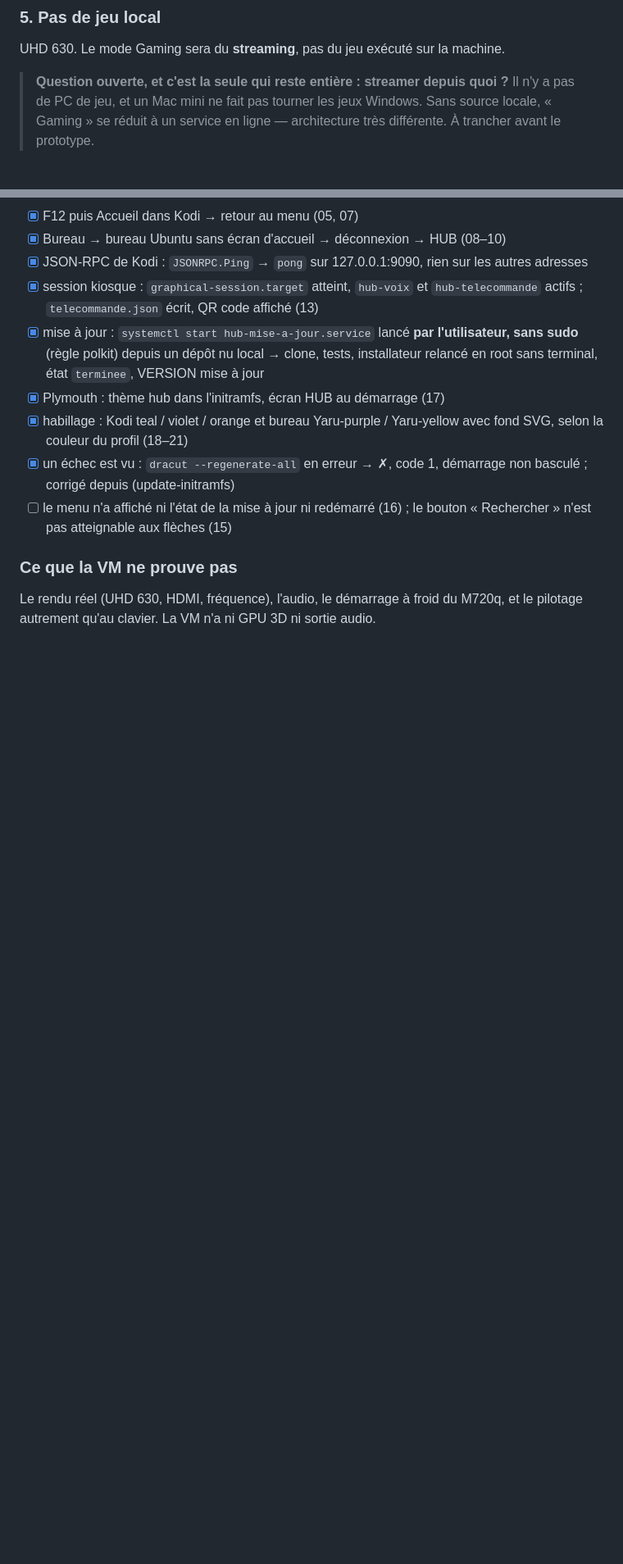
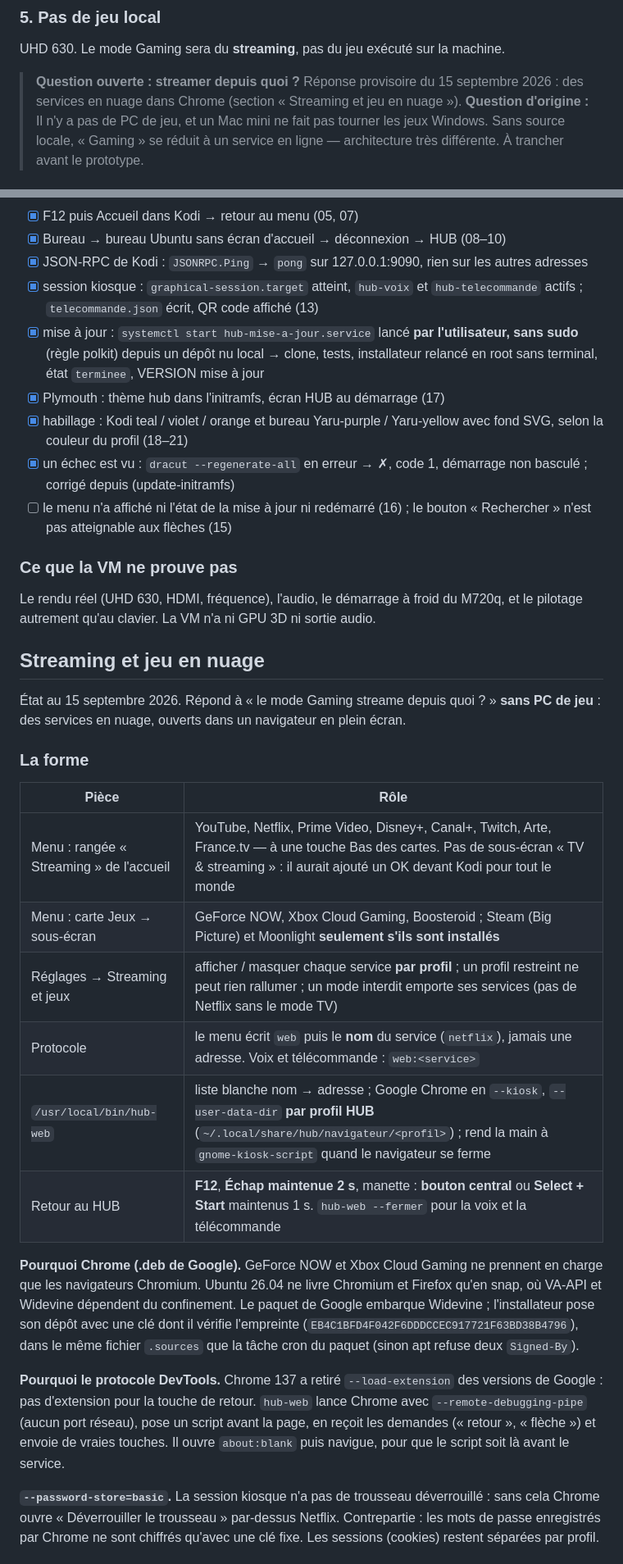
Before and after one commit to MetaSphere-DEVELOPPEMENT/hub, a Markdown page: ARCHITECTURE.md, 2 parts joined by grey strips. Shown at 82% size. Rendered like a GitHub page; blank space fills up the shorter version.

Commit message:
ARCHITECTURE.md ne disait ni d'où vient le jeu sans PC ni ce que Netflix donne sous Linux
Co-Authored-By: Claude Opus 5 <noreply@anthropic.com>

```diff
--- a/ARCHITECTURE.md
+++ b/ARCHITECTURE.md
@@ -61,7 +61,9 @@ sur le processeur, et un i3-8100T à 35 W ne tiendra pas la 4K AV1.
 
 UHD 630. Le mode Gaming sera du **streaming**, pas du jeu exécuté sur la machine.
 
-> **Question ouverte, et c'est la seule qui reste entière : streamer depuis quoi ?**
+> **Question ouverte : streamer depuis quoi ?** Réponse provisoire du 15 septembre 2026 :
+> des services en nuage dans Chrome (section « Streaming et jeu en nuage »).
+> **Question d'origine :**
 > Il n'y a pas de PC de jeu, et un Mac mini ne fait pas tourner les jeux Windows.
 > Sans source locale, « Gaming » se réduit à un service en ligne — architecture
 > très différente. À trancher avant le prototype.
@@ -237,3 +239,37 @@ Captures et journaux dans `vm/preuves-2026-09-15/` (hors git).
 Le rendu réel (UHD 630, HDMI, fréquence), l'audio, le démarrage à froid du M720q, et
 le pilotage autrement qu'au clavier. La VM n'a ni GPU 3D ni sortie audio.
 
+## Streaming et jeu en nuage
+
+État au 15 septembre 2026. Répond à « le mode Gaming streame depuis quoi ? » **sans PC de
+jeu** : des services en nuage, ouverts dans un navigateur en plein écran.
+
+### La forme
+
+| Pièce | Rôle |
+|---|---|
+| Menu : rangée « Streaming » de l'accueil | YouTube, Netflix, Prime Video, Disney+, Canal+, Twitch, Arte, France.tv — à une touche Bas des cartes. Pas de sous-écran « TV & streaming » : il aurait ajouté un OK devant Kodi pour tout le monde |
+| Menu : carte Jeux → sous-écran | GeForce NOW, Xbox Cloud Gaming, Boosteroid ; Steam (Big Picture) et Moonlight **seulement s'ils sont installés** |
+| Réglages → Streaming et jeux | afficher / masquer chaque service **par profil** ; un profil restreint ne peut rien rallumer ; un mode interdit emporte ses services (pas de Netflix sans le mode TV) |
+| Protocole | le menu écrit `web` puis le **nom** du service (`netflix`), jamais une adresse. Voix et télécommande : `web:<service>` |
+| `/usr/local/bin/hub-web` | liste blanche nom → adresse ; Google Chrome en `--kiosk`, `--user-data-dir` **par profil HUB** (`~/.local/share/hub/navigateur/<profil>`) ; rend la main à `gnome-kiosk-script` quand le navigateur se ferme |
+| Retour au HUB | **F12**, **Échap maintenue 2 s**, manette : **bouton central** ou **Select + Start** maintenus 1 s. `hub-web --fermer` pour la voix et la télécommande |
+
+**Pourquoi Chrome (.deb de Google).** GeForce NOW et Xbox Cloud Gaming ne prennent en
+charge que les navigateurs Chromium. Ubuntu 26.04 ne livre Chromium et Firefox qu'en
+snap, où VA-API et Widevine dépendent du confinement. Le paquet de Google embarque
+Widevine ; l'installateur pose son dépôt avec une clé dont il vérifie l'empreinte
+(`EB4C1BFD4F042F6DDDCCEC917721F63BD38B4796`), dans le même fichier `.sources` que la
+tâche cron du paquet (sinon apt refuse deux `Signed-By`).
+
+**Pourquoi le protocole DevTools.** Chrome 137 a retiré `--load-extension` des versions
+de Google : pas d'extension pour la touche de retour. `hub-web` lance Chrome avec
+`--remote-debugging-pipe` (aucun port réseau), pose un script avant la page, en reçoit
+les demandes (« retour », « flèche ») et envoie de vraies touches. Il ouvre `about:blank`
+puis navigue, pour que le script soit là avant le service.
+
+**`--password-store=basic`.** La session kiosque n'a pas de trousseau déverrouillé :
+sans cela Chrome ouvre « Déverrouiller le trousseau » par-dessus Netflix. Contrepartie :
+les mots de passe enregistrés par Chrome ne sont chiffrés qu'avec une clé fixe. Les
+sessions (cookies) restent séparées par profil.
+
```
Also changed, not shown: other parts of ARCHITECTURE.md (+32 -1 lines).
